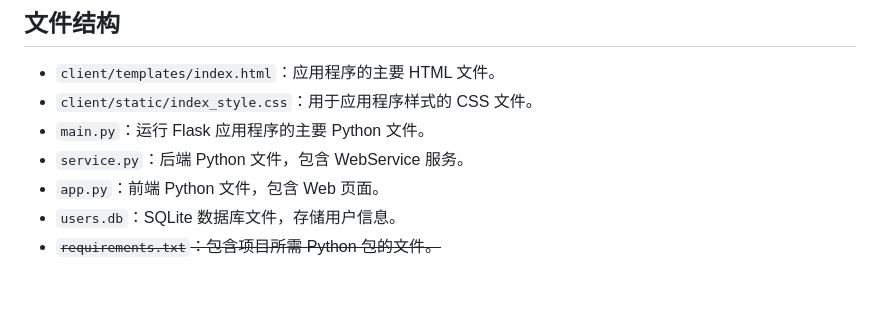
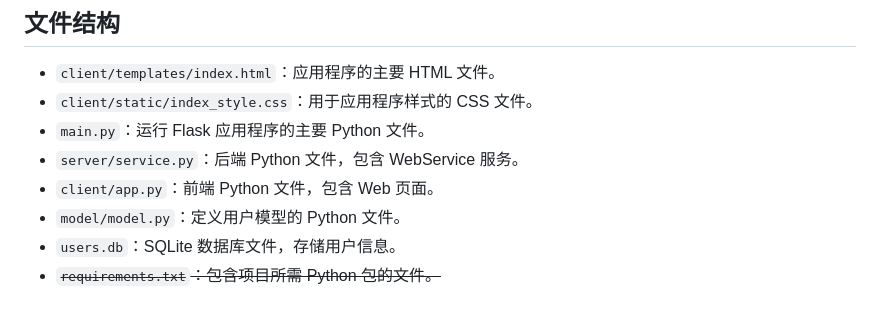
Before and after one commit to oopb/BUAA-StuManager, a Markdown page: README.md, the part around the change. Rendered like a GitHub page.

Commit message:
update md: project structure

```diff
--- a/README.md
+++ b/README.md
@@ -59,8 +59,9 @@ GitHub项目地址：https://github.com/oopb/BUAA-StuManager/tree/master
 - `client/templates/index.html`：应用程序的主要 HTML 文件。
 - `client/static/index_style.css`：用于应用程序样式的 CSS 文件。
 - `main.py`：运行 Flask 应用程序的主要 Python 文件。
-- `service.py`：后端 Python 文件，包含 WebService 服务。
-- `app.py`：前端 Python 文件，包含 Web 页面。
+- `server/service.py`：后端 Python 文件，包含 WebService 服务。
+- `client/app.py`：前端 Python 文件，包含 Web 页面。
+- `model/model.py`：定义用户模型的 Python 文件。
 - `users.db`：SQLite 数据库文件，存储用户信息。
 - ~~`requirements.txt`：包含项目所需 Python 包的文件。~~
 
```
